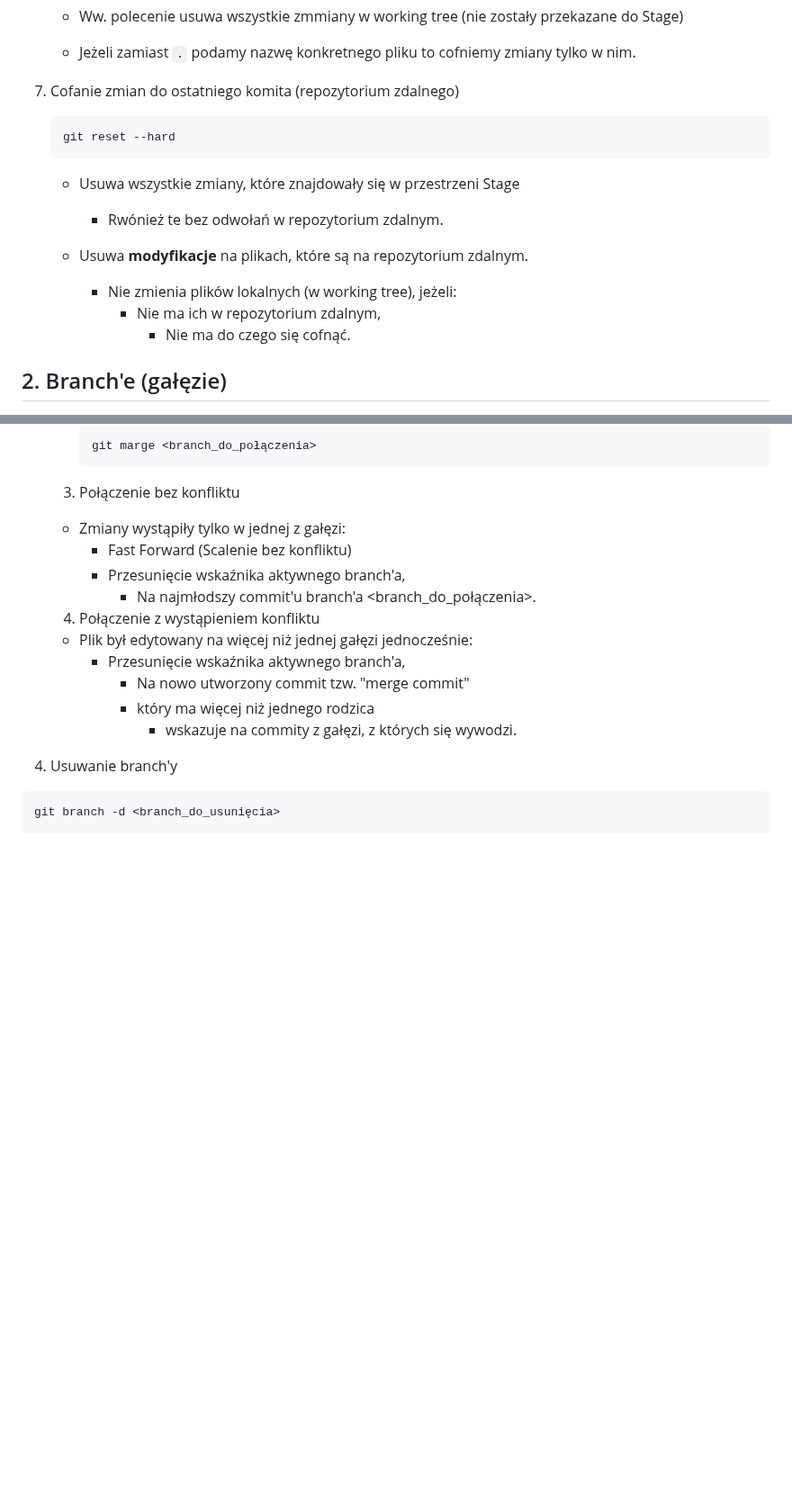
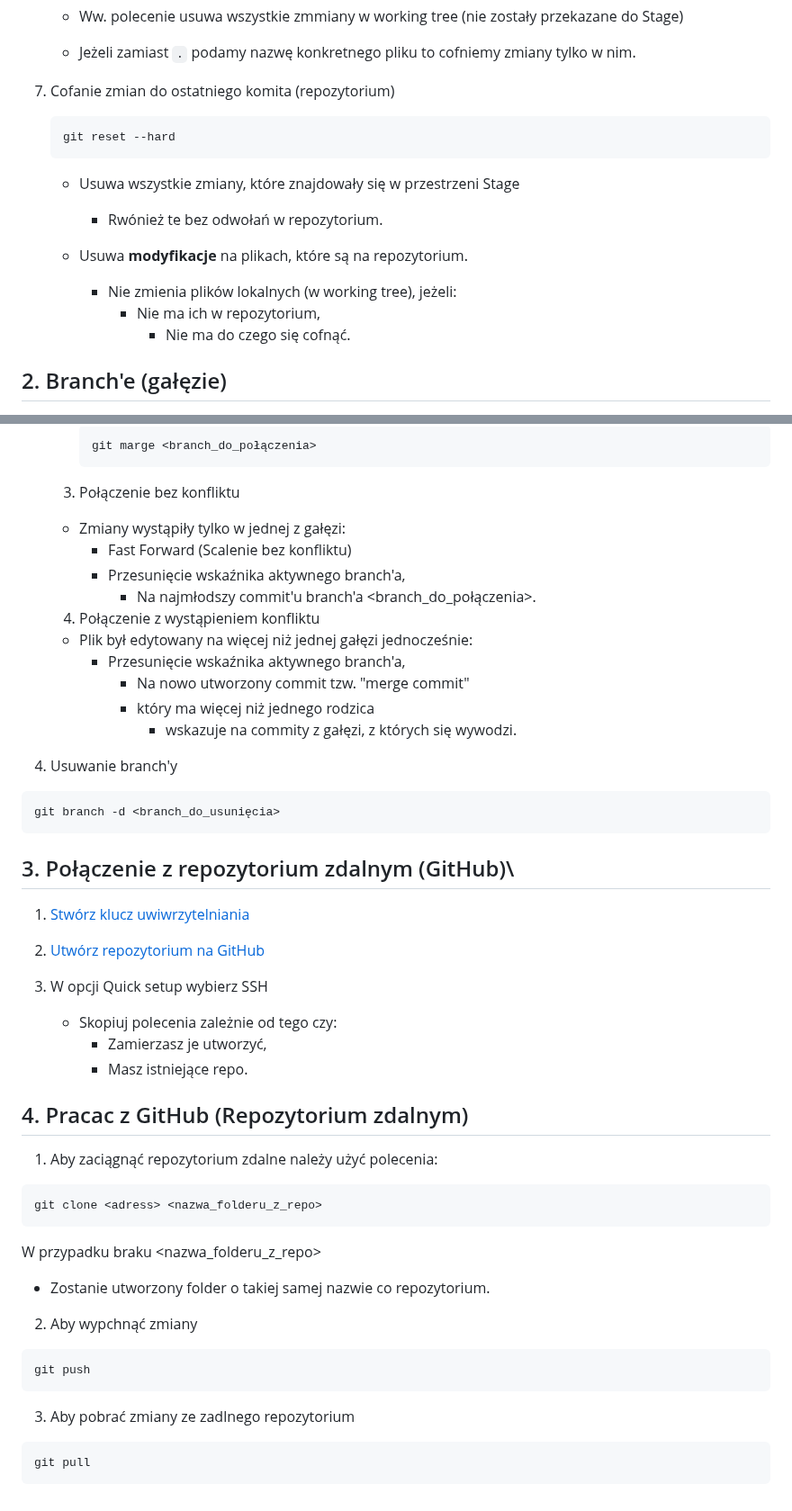
Before and after one commit to Stani1999/Student_Notes, a Markdown page: Git/Git.md, 2 parts joined by grey strips. Shown at 90% size. Drawn GitHub-style; blank space fills up the shorter version.

Commit message:
Aktualizacja Git.md - Kurs GIT | 05

````diff
--- a/Git/Git.md
+++ b/Git/Git.md
@@ -148,18 +148,18 @@
 
     - Jeżeli zamiast `.` podamy nazwę konkretnego pliku to cofniemy zmiany tylko w nim.
 
-7. Cofanie zmian do ostatniego komita (repozytorium zdalnego)
+7. Cofanie zmian do ostatniego komita (repozytorium)
 
     ```zsh
     git reset --hard
     ```
 
     - Usuwa wszystkie zmiany, które znajdowały się w przestrzeni Stage
-        - Rwónież te bez odwołań w repozytorium zdalnym.
+        - Rwónież te bez odwołań w repozytorium.
 
-    - Usuwa **modyfikacje** na plikach, które są na repozytorium zdalnym.
+    - Usuwa **modyfikacje** na plikach, które są na repozytorium.
         - Nie zmienia plików lokalnych (w working tree), jeżeli:
-            -  Nie ma ich w repozytorium zdalnym,
+            -  Nie ma ich w repozytorium,
                 - Nie ma do czego się cofnąć.
 
  ## 2. Branch'e (gałęzie)
@@ -250,3 +250,37 @@ git branch
 ```zsh
 git branch -d <branch_do_usunięcia>
 ```
+
+## 3. Połączenie z repozytorium zdalnym (GitHub)\
+
+1. [Stwórz klucz uwiwrzytelniania](https://docs.github.com/en/authentication/connecting-to-github-with-ssh/generating-a-new-ssh-key-and-adding-it-to-the-ssh-agent)
+
+2. [Utwórz repozytorium na GitHub](https://github.com/new)
+
+3. W opcji Quick setup wybierz SSH
+    - Skopiuj polecenia zależnie od tego czy:
+        - Zamierzasz je utworzyć,
+        - Masz istniejące repo.
+
+## 4. Pracac z GitHub (Repozytorium zdalnym)
+
+1. Aby zaciągnąć repozytorium zdalne należy użyć polecenia:
+
+```zsh
+git clone <adress> <nazwa_folderu_z_repo>
+```
+
+W przypadku braku <nazwa_folderu_z_repo>
+- Zostanie utworzony folder o takiej samej nazwie co repozytorium.
+
+2. Aby wypchnąć zmiany
+
+```zsh
+git push
+```
+
+3. Aby pobrać zmiany ze zadlnego repozytorium
+
+```zsh
+git pull
+```
````
